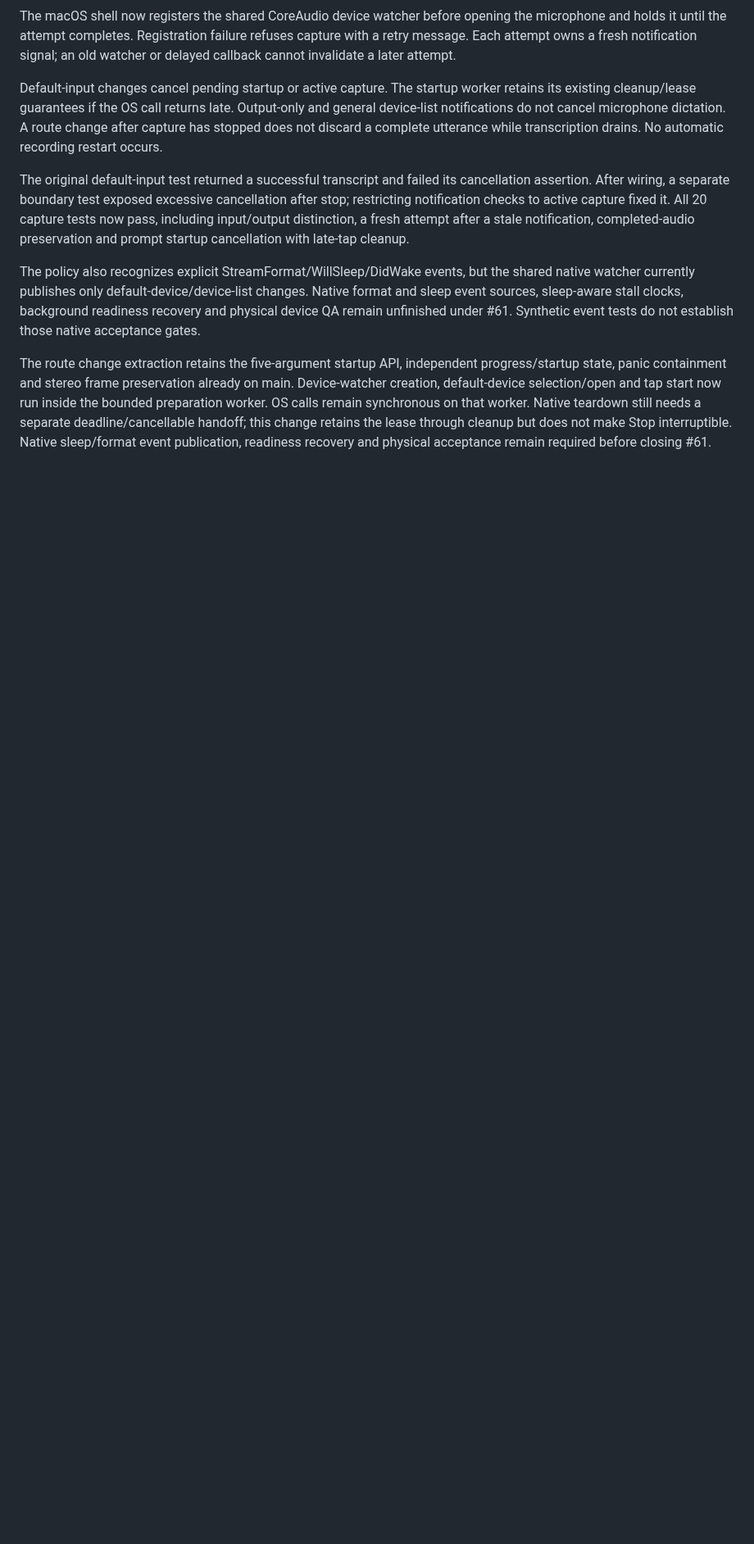
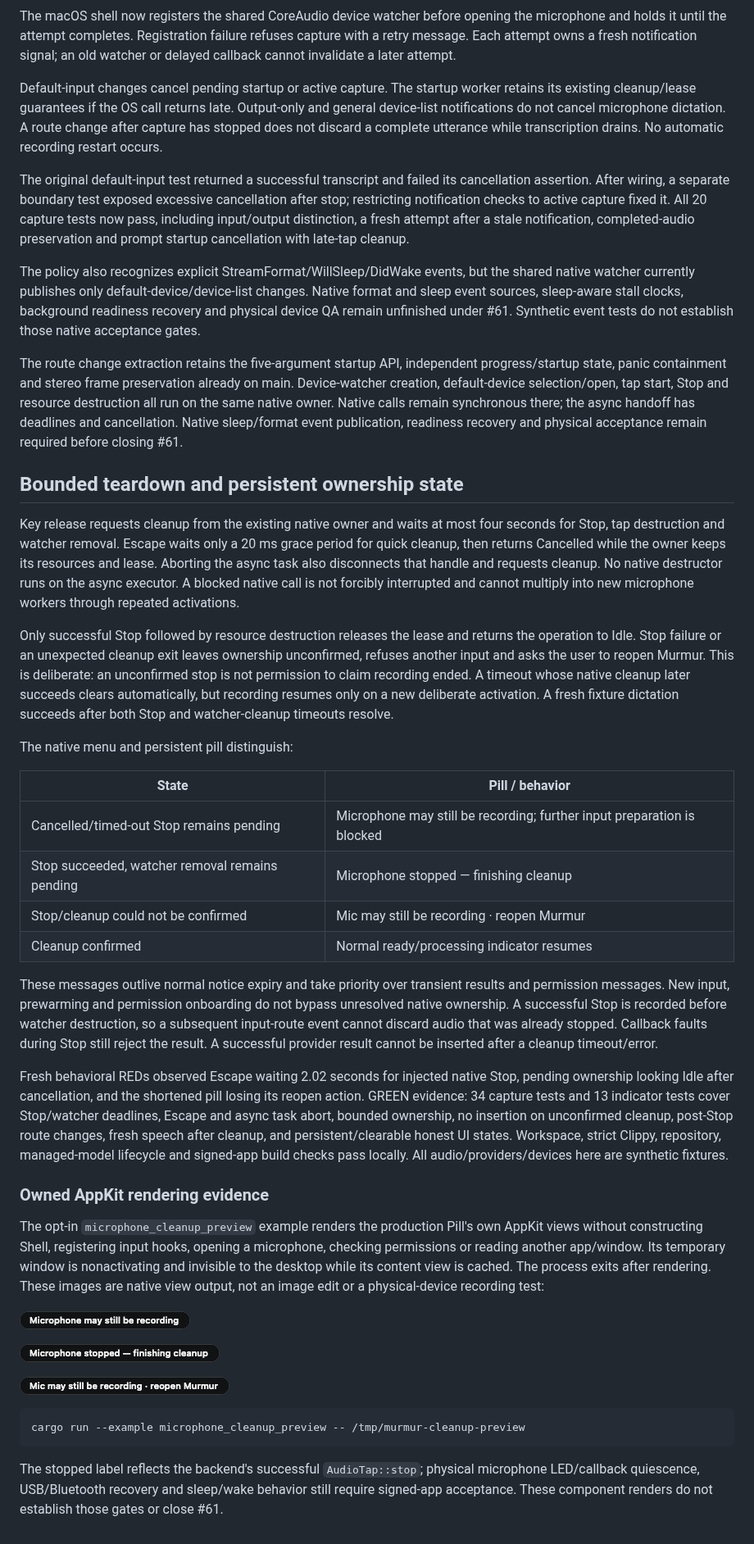
Before and after one commit to nolanmak/Murmur, a Markdown page: docs/microphone-startup.md, the part around one of its changes. Shown at 82% size. GitHub-like rendering; pictures changed too: docs/microphone-cleanup/pending.png (added), docs/microphone-cleanup/stopped.png (added), docs/microphone-cleanup/unconfirmed.png (added); blank space fills up the shorter version.

Commit message:
Bound native input teardown and keep unresolved cleanup visible

````diff
--- a/docs/microphone-startup.md
+++ b/docs/microphone-startup.md
@@ -98,9 +100,76 @@ background readiness recovery and physical device QA remain unfinished under
 
 The route change extraction retains the five-argument startup API, independent
 progress/startup state, panic containment and stereo frame preservation already
-on main. Device-watcher creation, default-device selection/open and tap start
-now run inside the bounded preparation worker. OS calls remain synchronous on
-that worker. Native teardown still needs a separate deadline/cancellable handoff;
-this change retains the lease through cleanup but does not make Stop interruptible.
+on main. Device-watcher creation, default-device selection/open, tap start,
+Stop and resource destruction all run on the same native owner. Native calls
+remain synchronous there; the async handoff has deadlines and cancellation.
 Native sleep/format event publication, readiness recovery and physical acceptance
 remain required before closing #61.
+
+
+## Bounded teardown and persistent ownership state
+
+Key release requests cleanup from the existing native owner and waits at most
+four seconds for Stop, tap destruction and watcher removal. Escape waits only a
+20 ms grace period for quick cleanup, then returns Cancelled while the owner
+keeps its resources and lease. Aborting the async task also disconnects that
+handle and requests cleanup. No native destructor runs on the async executor.
+A blocked native call is not forcibly interrupted and cannot multiply into new
+microphone workers through repeated activations.
+
+Only successful Stop followed by resource destruction releases the lease and
+returns the operation to Idle. Stop failure or an unexpected cleanup exit leaves
+ownership unconfirmed, refuses another input and asks the user to reopen Murmur.
+This is deliberate: an unconfirmed stop is not permission to claim recording
+ended. A timeout whose native cleanup later succeeds clears automatically, but
+recording resumes only on a new deliberate activation. A fresh fixture dictation
+succeeds after both Stop and watcher-cleanup timeouts resolve.
+
+The native menu and persistent pill distinguish:
+
+| State | Pill / behavior |
+| --- | --- |
+| Cancelled/timed-out Stop remains pending | Microphone may still be recording; further input preparation is blocked |
+| Stop succeeded, watcher removal remains pending | Microphone stopped — finishing cleanup |
+| Stop/cleanup could not be confirmed | Mic may still be recording · reopen Murmur |
+| Cleanup confirmed | Normal ready/processing indicator resumes |
+
+These messages outlive normal notice expiry and take priority over transient
+results and permission messages. New input, prewarming and permission onboarding
+do not bypass unresolved native ownership. A successful Stop is recorded before
+watcher destruction, so a subsequent input-route event cannot discard audio that
+was already stopped. Callback faults during Stop still reject the result.
+A successful provider result cannot be inserted after a cleanup timeout/error.
+
+Fresh behavioral REDs observed Escape waiting 2.02 seconds for injected native
+Stop, pending ownership looking Idle after cancellation, and the shortened pill
+losing its reopen action. GREEN evidence: 34 capture tests and 13 indicator tests
+cover Stop/watcher deadlines, Escape and async task abort, bounded ownership,
+no insertion on unconfirmed cleanup, post-Stop route changes, fresh speech after
+cleanup, and persistent/clearable honest UI states. Workspace, strict Clippy,
+repository, managed-model lifecycle and signed-app build checks pass locally.
+All audio/providers/devices here are synthetic fixtures.
+
+### Owned AppKit rendering evidence
+
+The opt-in `microphone_cleanup_preview` example renders the production Pill's
+own AppKit views without constructing Shell, registering input hooks, opening a
+microphone, checking permissions or reading another app/window. Its temporary
+window is nonactivating and invisible to the desktop while its content view is
+cached. The process exits after rendering. These images are native view output,
+not an image edit or a physical-device recording test:
+
+![Stop remains pending](microphone-cleanup/pending.png)
+
+![Audio stopped, resource cleanup remains pending](microphone-cleanup/stopped.png)
+
+![Unconfirmed cleanup retains its recovery action](microphone-cleanup/unconfirmed.png)
+
+```sh
+cargo run --example microphone_cleanup_preview -- /tmp/murmur-cleanup-preview
+```
+
+The stopped label reflects the backend's successful `AudioTap::stop`; physical
+microphone LED/callback quiescence, USB/Bluetooth recovery and sleep/wake behavior
+still require signed-app acceptance. These component renders do not establish
+those gates or close #61.
````
Also changed, not shown: other parts of docs/microphone-startup.md (+4 -2 lines), 6 other files.
